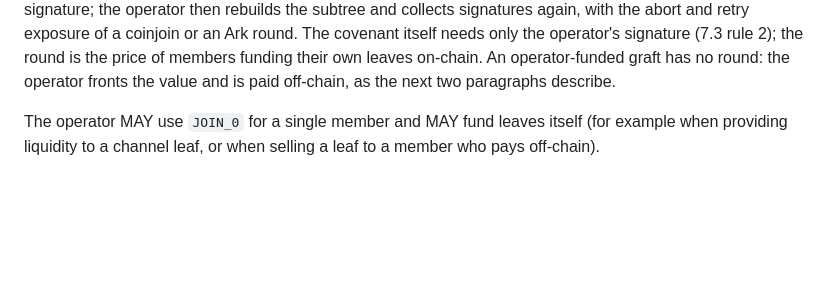
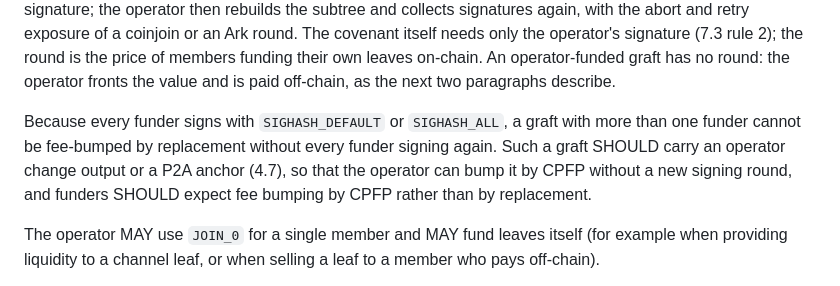
Before and after one commit to lightninglabs/layertree, a Markdown page: spec/layertree.md, the part around the change. Rendered like a GitHub page; blank space fills up the shorter version.

```diff
--- a/spec/layertree.md
+++ b/spec/layertree.md
@@ -2098,6 +2098,13 @@ only the operator's signature (7.3 rule 2); the round is the price of
 members funding their own leaves on-chain. An operator-funded graft has
 no round: the operator fronts the value and is paid off-chain, as the
 next two paragraphs describe.
+
+Because every funder signs with `SIGHASH_DEFAULT` or `SIGHASH_ALL`, a
+graft with more than one funder cannot be fee-bumped by replacement
+without every funder signing again. Such a graft SHOULD carry an
+operator change output or a P2A anchor (4.7), so that the operator can
+bump it by CPFP without a new signing round, and funders SHOULD expect
+fee bumping by CPFP rather than by replacement.
 
 The operator MAY use `JOIN_0` for a single member and MAY fund leaves
 itself (for example when providing liquidity to a channel leaf, or when
```
Also changed, not shown: design/graft.md (+5 -1 lines).
